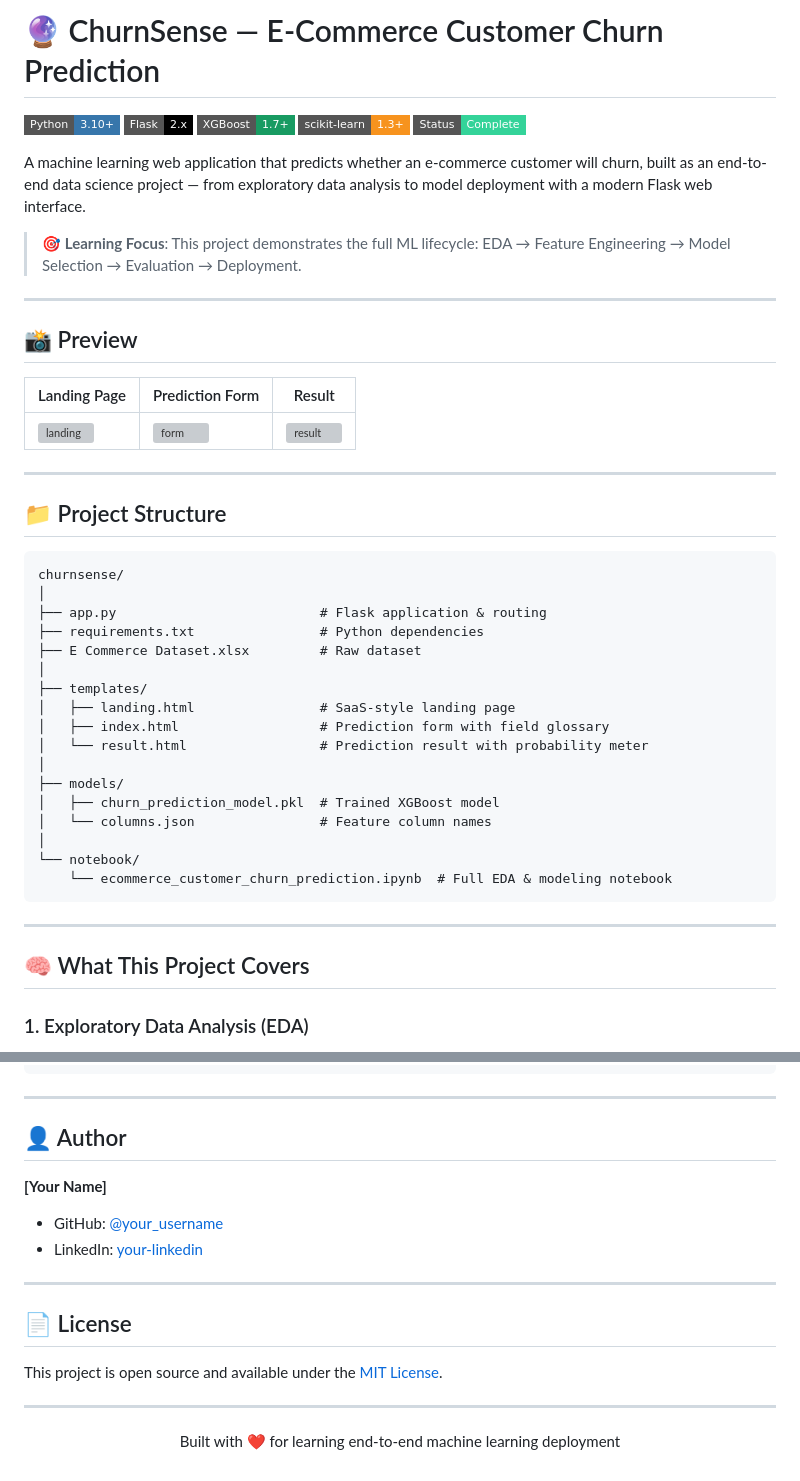
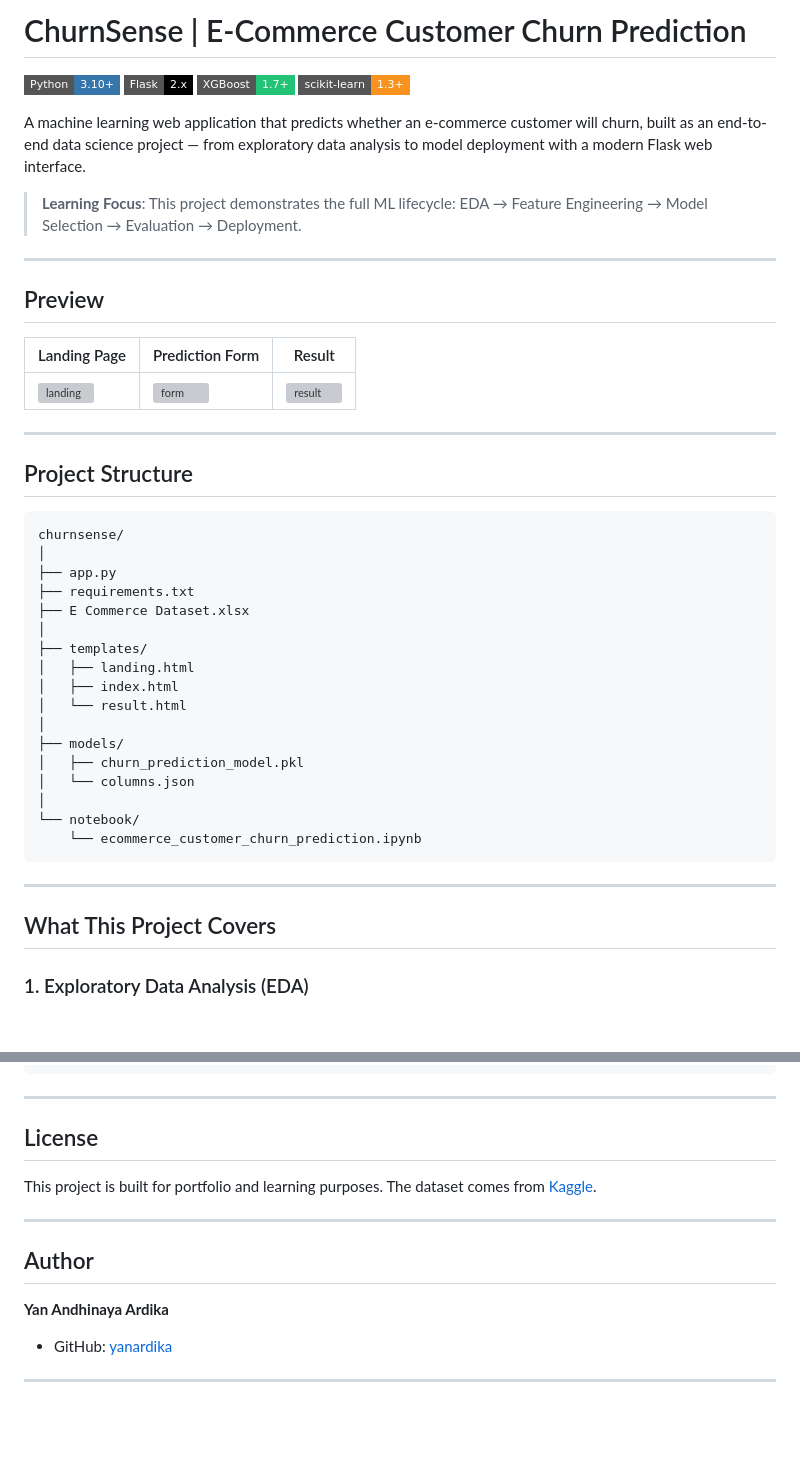
Before and after one commit to yanardika/ecommerce-churn-prediction, a Markdown page: README.md, 2 parts joined by grey strips. GitHub-like rendering; badges without logos; blank space fills up the shorter version; grey boxes are pictures that could not be loaded.

Commit message:
Update README formatting and content

````diff
--- a/README.md
+++ b/README.md
@@ -1,18 +1,17 @@
-# 🔮 ChurnSense — E-Commerce Customer Churn Prediction
+# ChurnSense | E-Commerce Customer Churn Prediction
 
 ![Python](https://img.shields.io/badge/Python-3.10+-3776AB?style=flat-square&logo=python&logoColor=white)
 ![Flask](https://img.shields.io/badge/Flask-2.x-000000?style=flat-square&logo=flask&logoColor=white)
-![XGBoost](https://img.shields.io/badge/XGBoost-1.7+-189B62?style=flat-square)
+![XGBoost](https://img.shields.io/badge/XGBoost-1.7+-23C376?style=flat-square&logo=xgboost&logoColor=white)
 ![scikit-learn](https://img.shields.io/badge/scikit--learn-1.3+-F7931E?style=flat-square&logo=scikit-learn&logoColor=white)
-![Status](https://img.shields.io/badge/Status-Complete-34d399?style=flat-square)
 
 A machine learning web application that predicts whether an e-commerce customer will churn, built as an end-to-end data science project — from exploratory data analysis to model deployment with a modern Flask web interface.
 
-> 🎯 **Learning Focus**: This project demonstrates the full ML lifecycle: EDA → Feature Engineering → Model Selection → Evaluation → Deployment.
+> **Learning Focus**: This project demonstrates the full ML lifecycle: EDA → Feature Engineering → Model Selection → Evaluation → Deployment.
 
 ---
 
-## 📸 Preview
+## Preview
 
 | Landing Page | Prediction Form | Result |
 |---|---|---|
@@ -20,31 +19,31 @@ A machine learning web application that predicts whether an e-commerce customer
 
 ---
 
-## 📁 Project Structure
+## Project Structure
 
 ```
 churnsense/
 │
-├── app.py                          # Flask application & routing
-├── requirements.txt                # Python dependencies
-├── E Commerce Dataset.xlsx         # Raw dataset
+├── app.py
+├── requirements.txt
+├── E Commerce Dataset.xlsx
 │
 ├── templates/
-│   ├── landing.html                # SaaS-style landing page
-│   ├── index.html                  # Prediction form with field glossary
-│   └── result.html                 # Prediction result with probability meter
+│   ├── landing.html
+│   ├── index.html
+│   └── result.html
 │
 ├── models/
-│   ├── churn_prediction_model.pkl  # Trained XGBoost model
-│   └── columns.json                # Feature column names
+│   ├── churn_prediction_model.pkl
+│   └── columns.json
 │
 └── notebook/
-    └── ecommerce_customer_churn_prediction.ipynb  # Full EDA & modeling notebook
+    └── ecommerce_customer_churn_prediction.ipynb
 ```
 
 ---
 
-## 🧠 What This Project Covers
+## What This Project Covers
 
 ### 1. Exploratory Data Analysis (EDA)
 - Distribution plots for all categorical and numerical features
@@ -197,18 +196,15 @@ jupyter
 
 ---
 
-## 👤 Author
+## License
 
-**[Your Name]**
-- GitHub: [@your_username](https://github.com/your_username)
-- LinkedIn: [your-linkedin](https://linkedin.com/in/your-linkedin)
+This project is built for portfolio and learning purposes. The dataset comes from [Kaggle](https://www.kaggle.com/datasets/ankitverma2010/ecommerce-customer-churn-analysis-and-prediction).
 
 ---
 
-## 📄 License
+## Author
 
-This project is open source and available under the [MIT License](LICENSE).
+**Yan Andhinaya Ardika**
+- GitHub: [yanardika](https://github.com/yanardika)
 
 ---
-
-<p align="center">Built with ❤️ for learning end-to-end machine learning deployment</p>
````
Also changed, not shown: other parts of README.md (+7 -7 lines).
